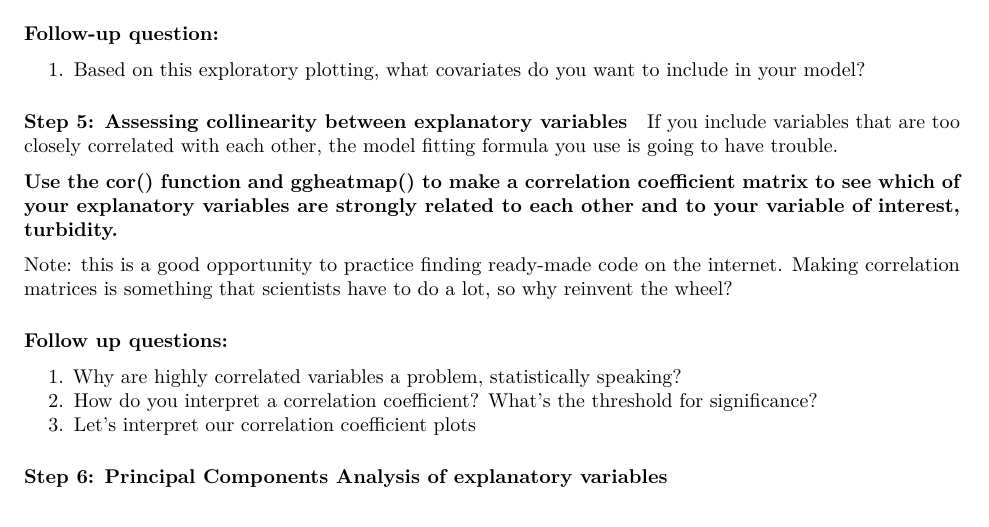
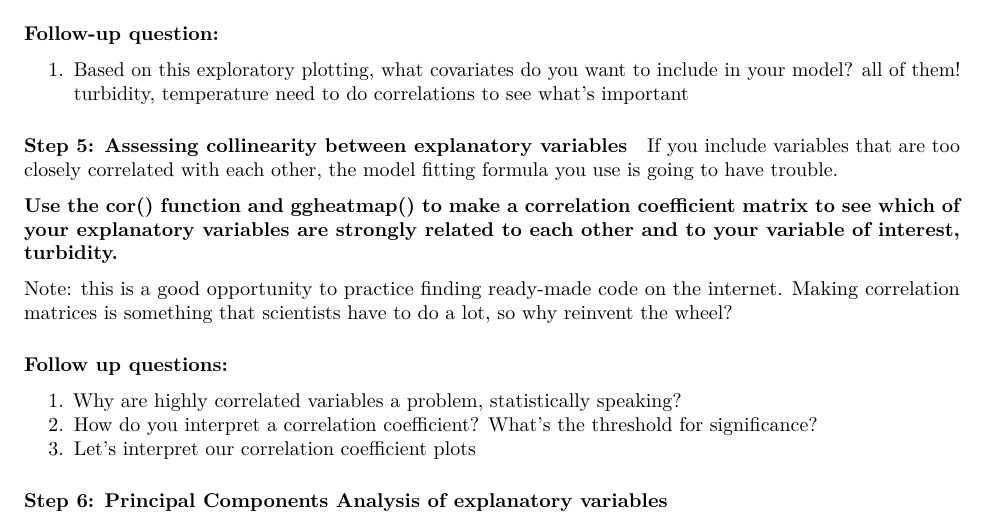
Before and after one commit to eoas-data-club/project_workflow_tutorial, an R Markdown document (workflow_tutorial_ECM.Rmd): part of page 3 of 4, cut so that both start at the same text. Rendered offline with R 4.5, knitr and Pandoc, then LaTeX, with nearby package versions; some code elsewhere in the file could not run offline.

Commit message:
ready for step 5

```diff
--- a/workflow_tutorial_ECM.Rmd
+++ b/workflow_tutorial_ECM.Rmd
@@ -95,7 +95,8 @@ plot(catchrates$percent_sat, catchrates$catchrate)
 #### Follow-up question:
 
 1. Based on this exploratory plotting, what covariates do you want to include in your model?
-
+all of them! turbidity, temperature
+need to do correlations to see what's important
 
 #### Step 5: Assessing collinearity between explanatory variables
 
```
